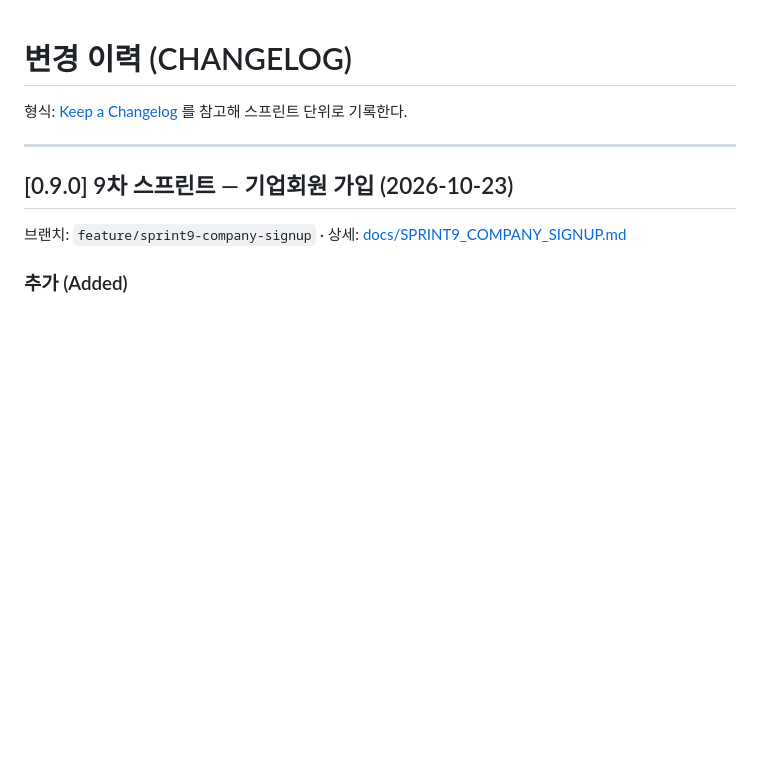
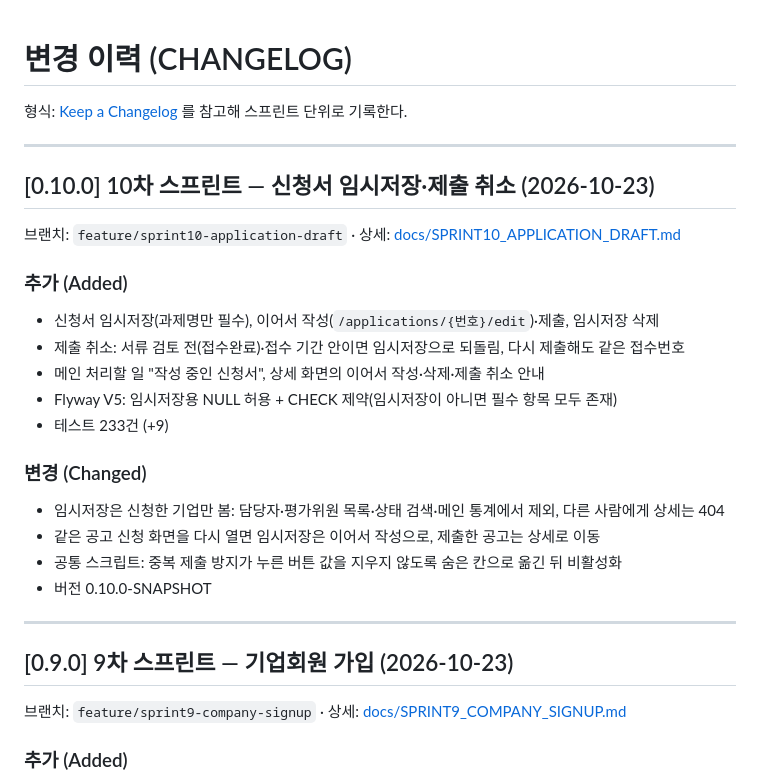
Before and after one commit to gwangco/daegu-pms, a Markdown page: CHANGELOG.md, the part around the change. Rendered like a GitHub page; blank space fills up the shorter version.

```diff
--- a/CHANGELOG.md
+++ b/CHANGELOG.md
@@ -1,6 +1,24 @@
 # 변경 이력 (CHANGELOG)
 
 형식: [Keep a Changelog](https://keepachangelog.com/ko/1.1.0/) 를 참고해 스프린트 단위로 기록한다.
+
+---
+
+## [0.10.0] 10차 스프린트 — 신청서 임시저장·제출 취소 (2026-10-23)
+브랜치: `feature/sprint10-application-draft` · 상세: [docs/SPRINT10_APPLICATION_DRAFT.md](docs/SPRINT10_APPLICATION_DRAFT.md)
+
+### 추가 (Added)
+- 신청서 임시저장(과제명만 필수), 이어서 작성(`/applications/{번호}/edit`)·제출, 임시저장 삭제
+- 제출 취소: 서류 검토 전(접수완료)·접수 기간 안이면 임시저장으로 되돌림, 다시 제출해도 같은 접수번호
+- 메인 처리할 일 "작성 중인 신청서", 상세 화면의 이어서 작성·삭제·제출 취소 안내
+- Flyway V5: 임시저장용 NULL 허용 + CHECK 제약(임시저장이 아니면 필수 항목 모두 존재)
+- 테스트 233건 (+9)
+
+### 변경 (Changed)
+- 임시저장은 신청한 기업만 봄: 담당자·평가위원 목록·상태 검색·메인 통계에서 제외, 다른 사람에게 상세는 404
+- 같은 공고 신청 화면을 다시 열면 임시저장은 이어서 작성으로, 제출한 공고는 상세로 이동
+- 공통 스크립트: 중복 제출 방지가 누른 버튼 값을 지우지 않도록 숨은 칸으로 옮긴 뒤 비활성화
+- 버전 0.10.0-SNAPSHOT
 
 ---
 
```
Also changed, not shown: README.md (+5 -4 lines), docs/SPRINT10_APPLICATION_DRAFT.md (added, +82 -0 lines), docs/images/application-draft.png (added), 1 other file.
